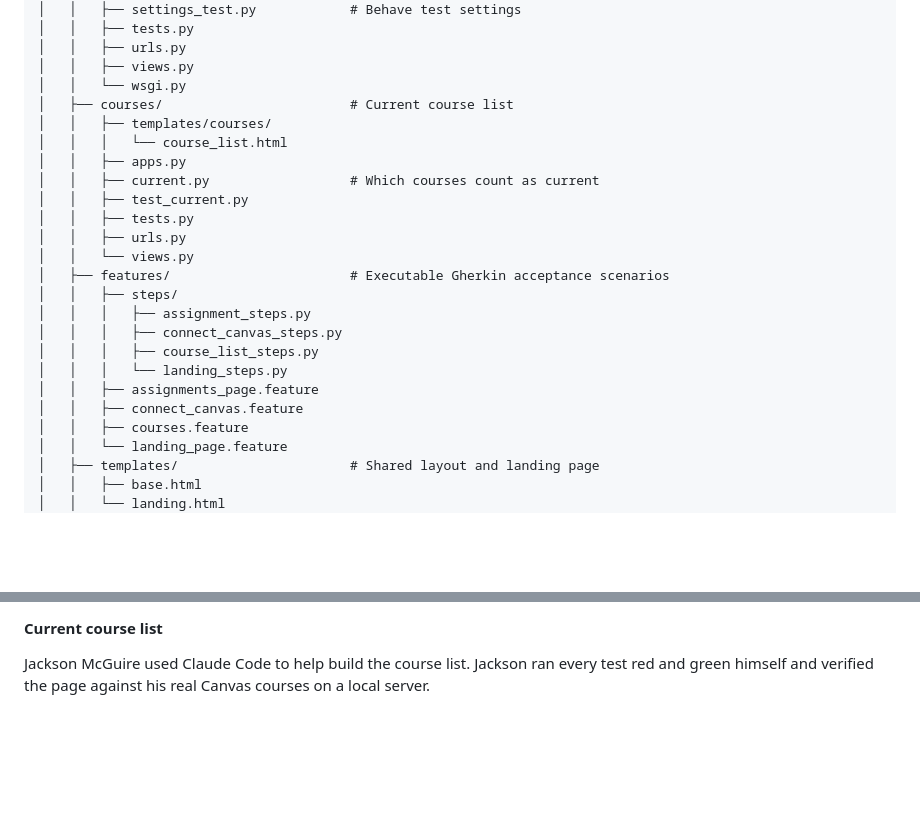
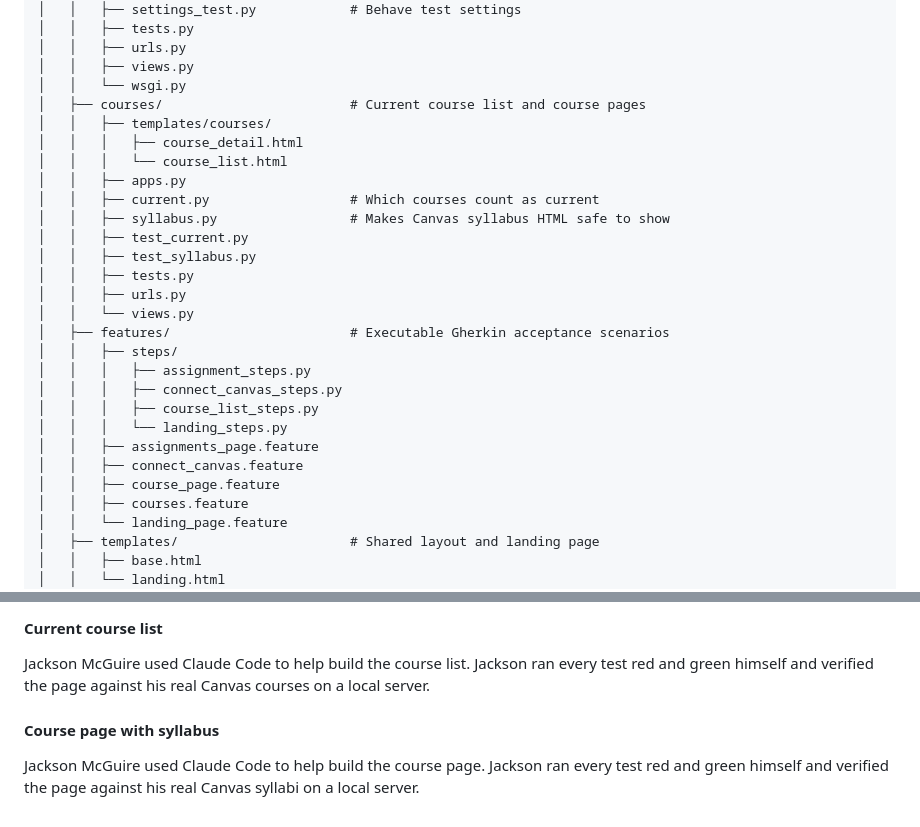
Before and after one commit to CS4300-CS5300-FA26/team-6, a Markdown page: README.md, 2 parts joined by grey strips. GitHub-like rendering; blank space fills up the shorter version.

Commit message:
docs: add course page to README
Lists the new course page files and records AI assistance.

```diff
--- a/README.md
+++ b/README.md
@@ -47,12 +47,15 @@ team-6/
 │   │   ├── urls.py
 │   │   ├── views.py
 │   │   └── wsgi.py
-│   ├── courses/                        # Current course list
+│   ├── courses/                        # Current course list and course pages
 │   │   ├── templates/courses/
+│   │   │   ├── course_detail.html
 │   │   │   └── course_list.html
 │   │   ├── apps.py
 │   │   ├── current.py                  # Which courses count as current
+│   │   ├── syllabus.py                 # Makes Canvas syllabus HTML safe to show
 │   │   ├── test_current.py
+│   │   ├── test_syllabus.py
 │   │   ├── tests.py
 │   │   ├── urls.py
 │   │   └── views.py
@@ -64,6 +67,7 @@ team-6/
 │   │   │   └── landing_steps.py
 │   │   ├── assignments_page.feature
 │   │   ├── connect_canvas.feature
+│   │   ├── course_page.feature
 │   │   ├── courses.feature
 │   │   └── landing_page.feature
 │   ├── templates/                      # Shared layout and landing page
@@ -347,3 +351,7 @@ Stephen used AI to assist with creating the inference function, content builder,
 #### Current course list
 
 Jackson McGuire used Claude Code to help build the course list. Jackson ran every test red and green himself and verified the page against his real Canvas courses on a local server.
+
+#### Course page with syllabus
+
+Jackson McGuire used Claude Code to help build the course page. Jackson ran every test red and green himself and verified the page against his real Canvas syllabi on a local server.
```
